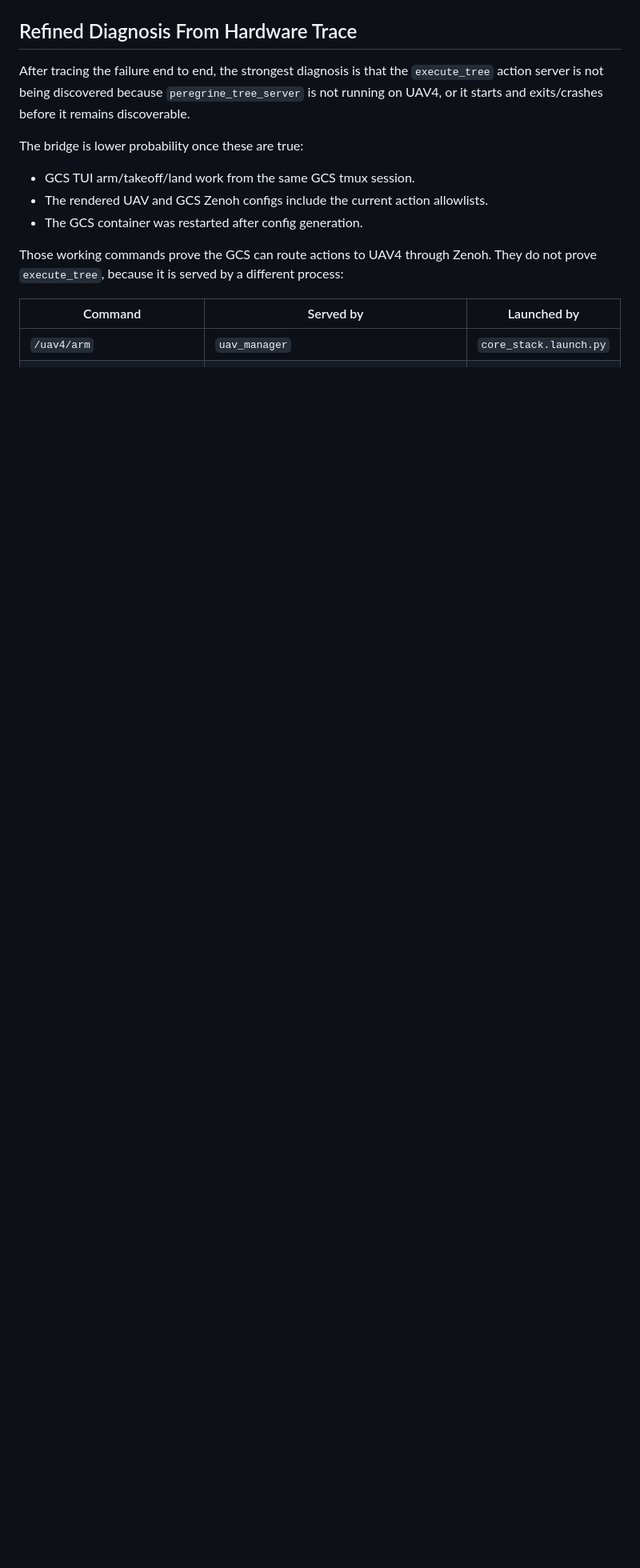
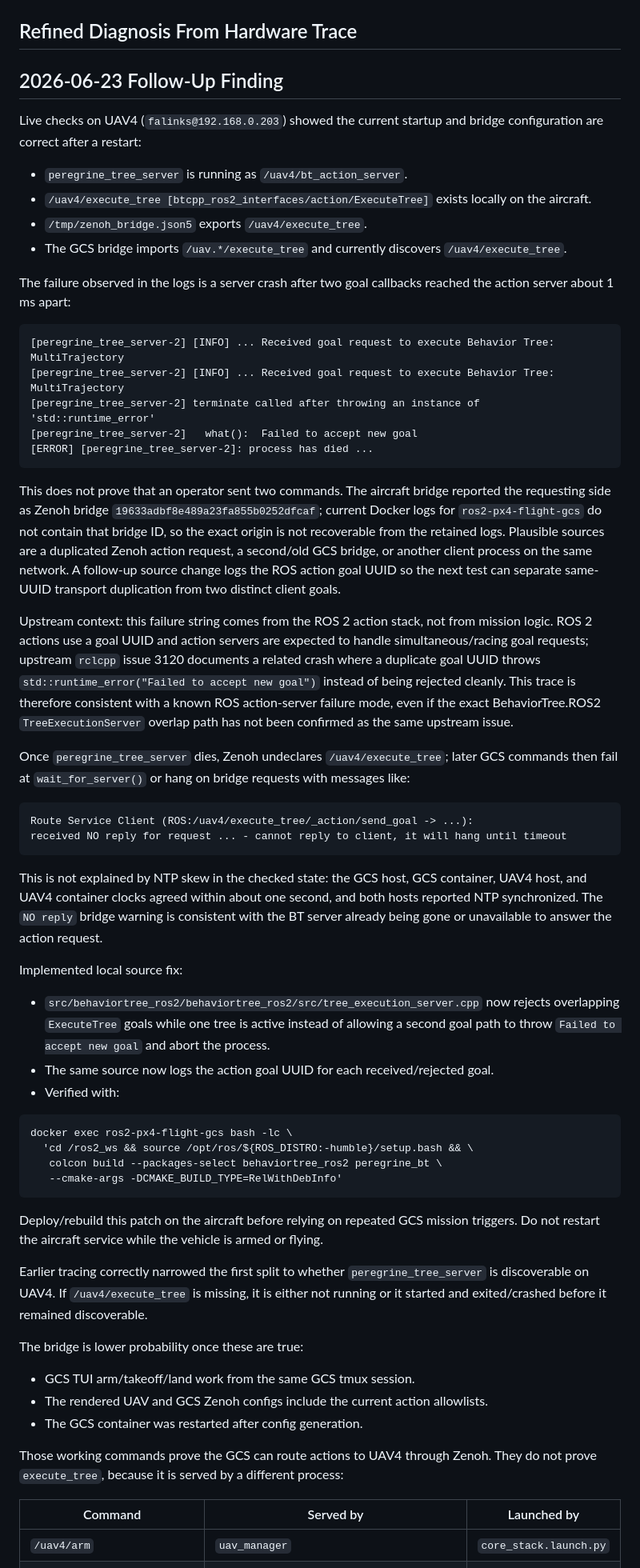
Before and after one commit to DACASLab/peregrine, a Markdown page: docs/investigations/gcs-execute-tree-hardware-handover.md, the part around the change. Shown at 80% size. Drawn GitHub-style; blank space fills up the shorter version.

Commit message:
Fix /execute_tree dying on duplicate goals (bump submodules)
Hardware trace on UAV4 showed peregrine_tree_server SIGABRT after two
ExecuteTree goals reached the action server ~1ms apart ("Failed to accept
new goal"), leaving /uav4/execute_tree dead until a manual relaunch. The
client sends a single goal, so the duplicate is transport-level.

- behaviortree_ros2 5ad66cc: reject overlapping goals instead of crashing,
  and log the goal UUID to distinguish transport duplication from two
  distinct client goals.
- peregrine_core 8e87d17: respawn bt_action_server as a recovery safety net.

Also records the 2026-06-23 follow-up finding in the handover doc.

Co-Authored-By: Claude Opus 4.8 <noreply@anthropic.com>

````diff
--- a/docs/investigations/gcs-execute-tree-hardware-handover.md
+++ b/docs/investigations/gcs-execute-tree-hardware-handover.md
@@ -33,7 +33,80 @@ So TUI working proves the UAV manager path is reachable, but it does not prove t
 
 ## Refined Diagnosis From Hardware Trace
 
-After tracing the failure end to end, the strongest diagnosis is that the `execute_tree` action server is not being discovered because `peregrine_tree_server` is not running on UAV4, or it starts and exits/crashes before it remains discoverable.
+## 2026-06-23 Follow-Up Finding
+
+Live checks on UAV4 (`falinks@192.168.0.203`) showed the current startup and bridge
+configuration are correct after a restart:
+
+- `peregrine_tree_server` is running as `/uav4/bt_action_server`.
+- `/uav4/execute_tree [btcpp_ros2_interfaces/action/ExecuteTree]` exists locally on
+  the aircraft.
+- `/tmp/zenoh_bridge.json5` exports `/uav4/execute_tree`.
+- The GCS bridge imports `/uav.*/execute_tree` and currently discovers
+  `/uav4/execute_tree`.
+
+The failure observed in the logs is a server crash after two goal callbacks reached
+the action server about 1 ms apart:
+
+```text
+[peregrine_tree_server-2] [INFO] ... Received goal request to execute Behavior Tree: MultiTrajectory
+[peregrine_tree_server-2] [INFO] ... Received goal request to execute Behavior Tree: MultiTrajectory
+[peregrine_tree_server-2] terminate called after throwing an instance of 'std::runtime_error'
+[peregrine_tree_server-2]   what():  Failed to accept new goal
+[ERROR] [peregrine_tree_server-2]: process has died ...
+```
+
+This does not prove that an operator sent two commands. The aircraft bridge reported
+the requesting side as Zenoh bridge `19633adbf8e489a23fa855b0252dfcaf`; current
+Docker logs for `ros2-px4-flight-gcs` do not contain that bridge ID, so the exact
+origin is not recoverable from the retained logs. Plausible sources are a duplicated
+Zenoh action request, a second/old GCS bridge, or another client process on the same
+network. A follow-up source change logs the ROS action goal UUID so the next test can
+separate same-UUID transport duplication from two distinct client goals.
+
+Upstream context: this failure string comes from the ROS 2 action stack, not from
+mission logic. ROS 2 actions use a goal UUID and action servers are expected to
+handle simultaneous/racing goal requests; upstream `rclcpp` issue 3120 documents
+a related crash where a duplicate goal UUID throws `std::runtime_error("Failed to
+accept new goal")` instead of being rejected cleanly. This trace is therefore
+consistent with a known ROS action-server failure mode, even if the exact
+BehaviorTree.ROS2 `TreeExecutionServer` overlap path has not been confirmed as
+the same upstream issue.
+
+Once `peregrine_tree_server` dies, Zenoh undeclares `/uav4/execute_tree`; later GCS
+commands then fail at `wait_for_server()` or hang on bridge requests with messages like:
+
+```text
+Route Service Client (ROS:/uav4/execute_tree/_action/send_goal -> ...):
+received NO reply for request ... - cannot reply to client, it will hang until timeout
+```
+
+This is not explained by NTP skew in the checked state: the GCS host, GCS container,
+UAV4 host, and UAV4 container clocks agreed within about one second, and both hosts
+reported NTP synchronized. The `NO reply` bridge warning is consistent with the BT
+server already being gone or unavailable to answer the action request.
+
+Implemented local source fix:
+
+- `src/behaviortree_ros2/behaviortree_ros2/src/tree_execution_server.cpp` now rejects
+  overlapping `ExecuteTree` goals while one tree is active instead of allowing a second
+  goal path to throw `Failed to accept new goal` and abort the process.
+- The same source now logs the action goal UUID for each received/rejected goal.
+- Verified with:
+
+```bash
+docker exec ros2-px4-flight-gcs bash -lc \
+  'cd /ros2_ws && source /opt/ros/${ROS_DISTRO:-humble}/setup.bash && \
+   colcon build --packages-select behaviortree_ros2 peregrine_bt \
+   --cmake-args -DCMAKE_BUILD_TYPE=RelWithDebInfo'
+```
+
+Deploy/rebuild this patch on the aircraft before relying on repeated GCS mission
+triggers. Do not restart the aircraft service while the vehicle is armed or flying.
+
+Earlier tracing correctly narrowed the first split to whether `peregrine_tree_server`
+is discoverable on UAV4. If `/uav4/execute_tree` is missing, it is either not
+running or it started and exited/crashed before it remained discoverable.
 
 The bridge is lower probability once these are true:
 
````
